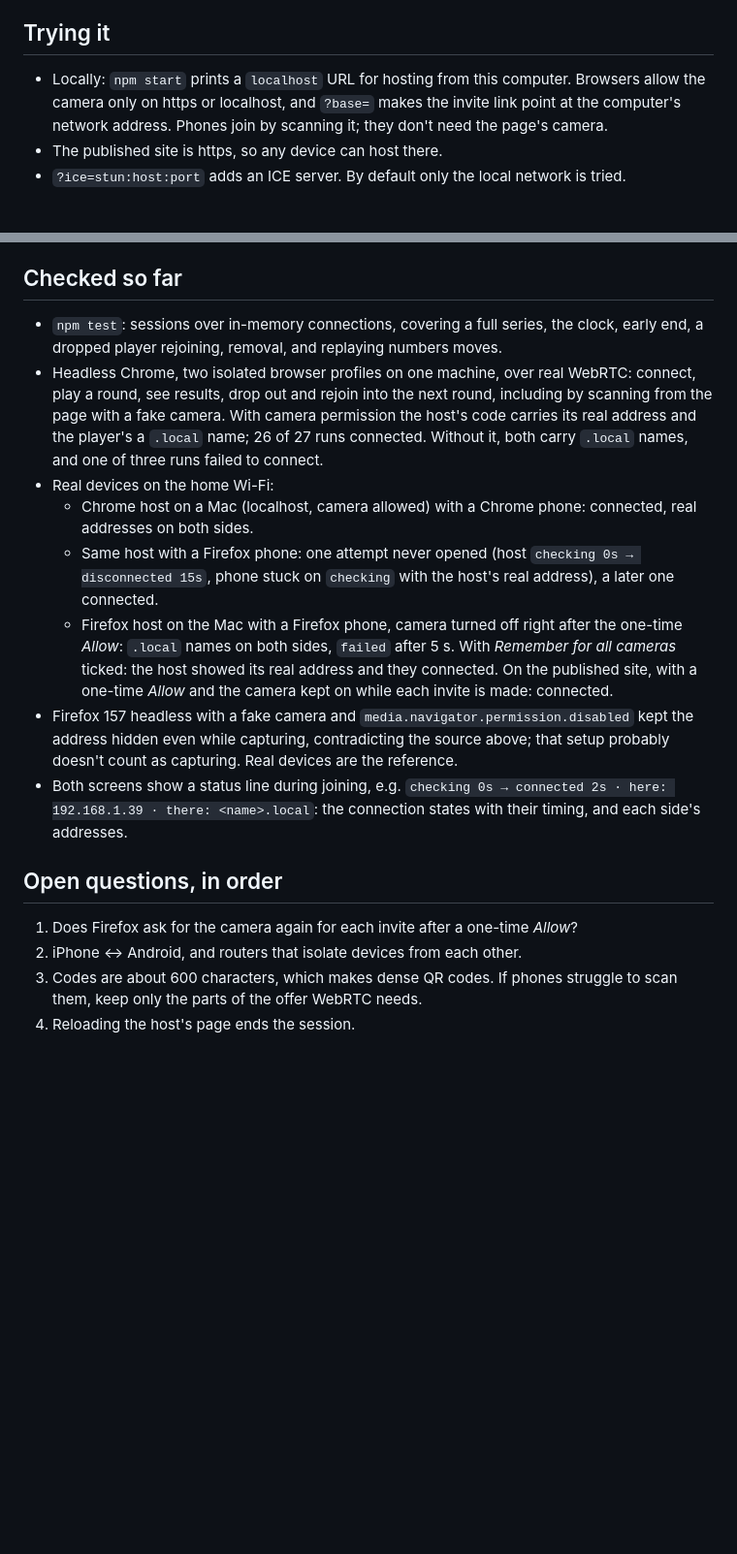
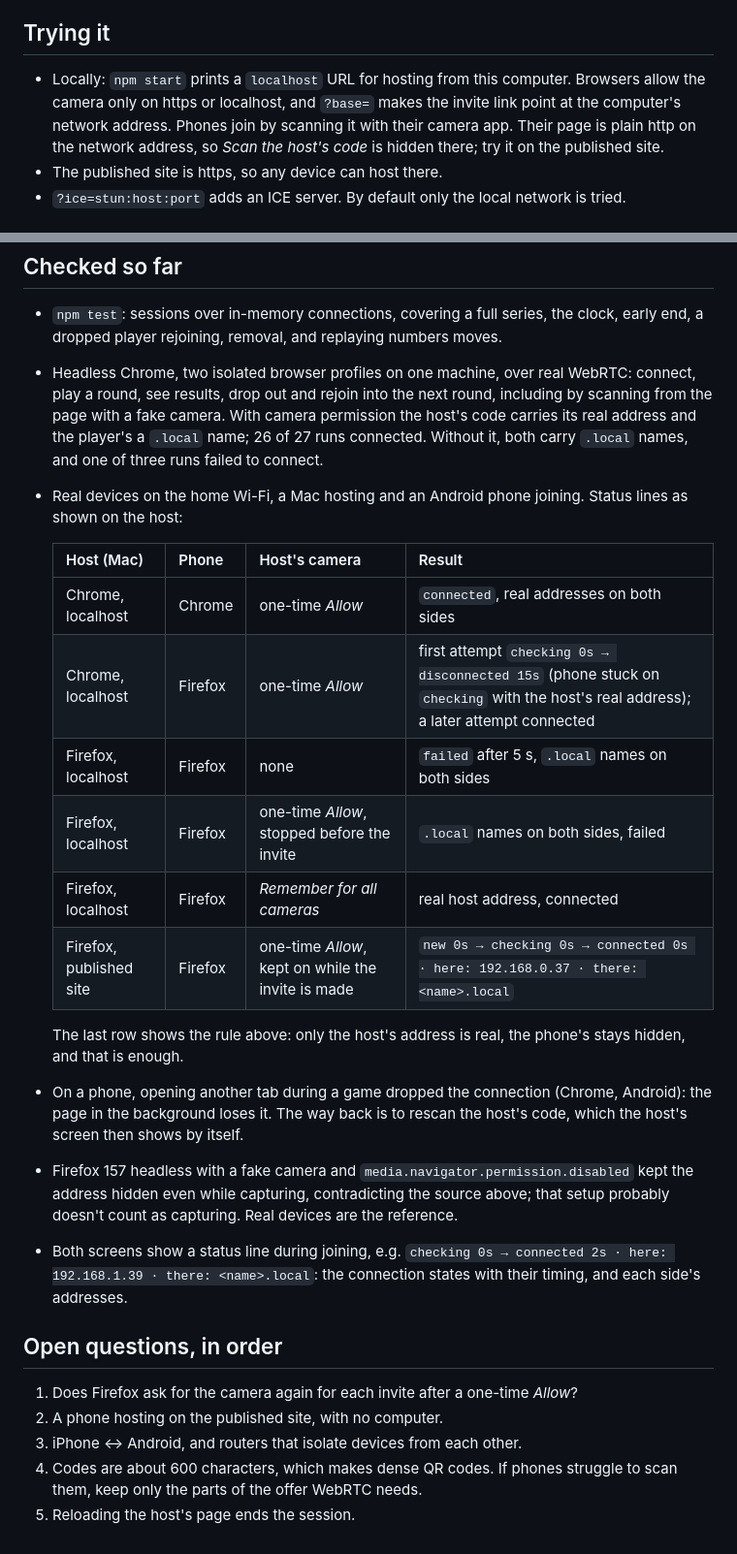
Before and after one commit to lacostej/games-papapps, a Markdown page: multi/README.md, 2 parts joined by grey strips. Shown at 97% size. GitHub-like rendering; blank space fills up the shorter version.

Commit message:
Document the real-device results as a table, the tab-switch dropout and the scan button's https limit

```diff
--- a/multi/README.md
+++ b/multi/README.md
@@ -29,7 +29,7 @@ Each invite works once; the host's screen then shows a new one. *Invite* stays a
 
 ## Trying it
 
-- Locally: `npm start` prints a `localhost` URL for hosting from this computer. Browsers allow the camera only on https or localhost, and `?base=` makes the invite link point at the computer's network address. Phones join by scanning it; they don't need the page's camera.
+- Locally: `npm start` prints a `localhost` URL for hosting from this computer. Browsers allow the camera only on https or localhost, and `?base=` makes the invite link point at the computer's network address. Phones join by scanning it with their camera app. Their page is plain http on the network address, so *Scan the host's code* is hidden there; try it on the published site.
 - The published site is https, so any device can host there.
 - `?ice=stun:host:port` adds an ICE server. By default only the local network is tried.
 
@@ -46,16 +46,26 @@ Browsers replace a device's local address with a random `.local` name in what We
 
 - `npm test`: sessions over in-memory connections, covering a full series, the clock, early end, a dropped player rejoining, removal, and replaying numbers moves.
 - Headless Chrome, two isolated browser profiles on one machine, over real WebRTC: connect, play a round, see results, drop out and rejoin into the next round, including by scanning from the page with a fake camera. With camera permission the host's code carries its real address and the player's a `.local` name; 26 of 27 runs connected. Without it, both carry `.local` names, and one of three runs failed to connect.
-- Real devices on the home Wi-Fi:
-  - Chrome host on a Mac (localhost, camera allowed) with a Chrome phone: connected, real addresses on both sides.
-  - Same host with a Firefox phone: one attempt never opened (host `checking 0s → disconnected 15s`, phone stuck on `checking` with the host's real address), a later one connected.
-  - Firefox host on the Mac with a Firefox phone, camera turned off right after the one-time *Allow*: `.local` names on both sides, `failed` after 5 s. With *Remember for all cameras* ticked: the host showed its real address and they connected. On the published site, with a one-time *Allow* and the camera kept on while each invite is made: connected.
+- Real devices on the home Wi-Fi, a Mac hosting and an Android phone joining. Status lines as shown on the host:
+
+  | Host (Mac) | Phone | Host's camera | Result |
+  |---|---|---|---|
+  | Chrome, localhost | Chrome | one-time *Allow* | `connected`, real addresses on both sides |
+  | Chrome, localhost | Firefox | one-time *Allow* | first attempt `checking 0s → disconnected 15s` (phone stuck on `checking` with the host's real address); a later attempt connected |
+  | Firefox, localhost | Firefox | none | `failed` after 5 s, `.local` names on both sides |
+  | Firefox, localhost | Firefox | one-time *Allow*, stopped before the invite | `.local` names on both sides, failed |
+  | Firefox, localhost | Firefox | *Remember for all cameras* | real host address, connected |
+  | Firefox, published site | Firefox | one-time *Allow*, kept on while the invite is made | `new 0s → checking 0s → connected 0s · here: 192.168.0.37 · there: <name>.local` |
+
+  The last row shows the rule above: only the host's address is real, the phone's stays hidden, and that is enough.
+- On a phone, opening another tab during a game dropped the connection (Chrome, Android): the page in the background loses it. The way back is to rescan the host's code, which the host's screen then shows by itself.
 - Firefox 157 headless with a fake camera and `media.navigator.permission.disabled` kept the address hidden even while capturing, contradicting the source above; that setup probably doesn't count as capturing. Real devices are the reference.
 - Both screens show a status line during joining, e.g. `checking 0s → connected 2s · here: 192.168.1.39 · there: <name>.local`: the connection states with their timing, and each side's addresses.
 
 ## Open questions, in order
 
 1. Does Firefox ask for the camera again for each invite after a one-time *Allow*?
-2. iPhone ↔ Android, and routers that isolate devices from each other.
-3. Codes are about 600 characters, which makes dense QR codes. If phones struggle to scan them, keep only the parts of the offer WebRTC needs.
-4. Reloading the host's page ends the session.
+2. A phone hosting on the published site, with no computer.
+3. iPhone ↔ Android, and routers that isolate devices from each other.
+4. Codes are about 600 characters, which makes dense QR codes. If phones struggle to scan them, keep only the parts of the offer WebRTC needs.
+5. Reloading the host's page ends the session.
```
